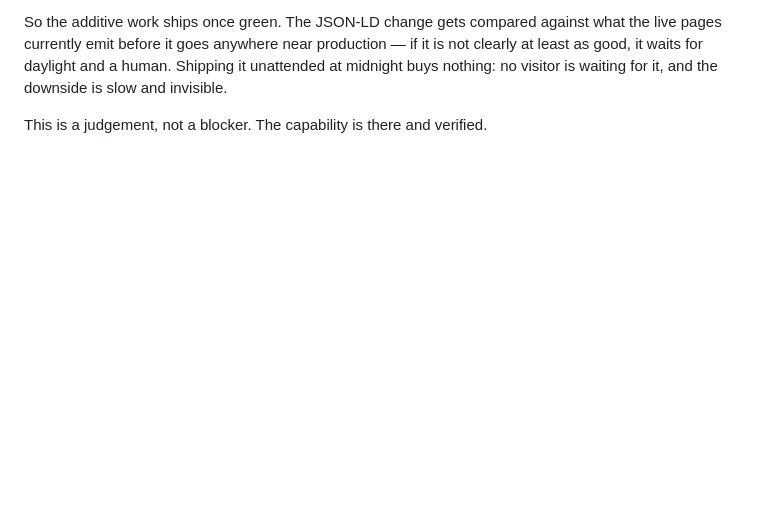
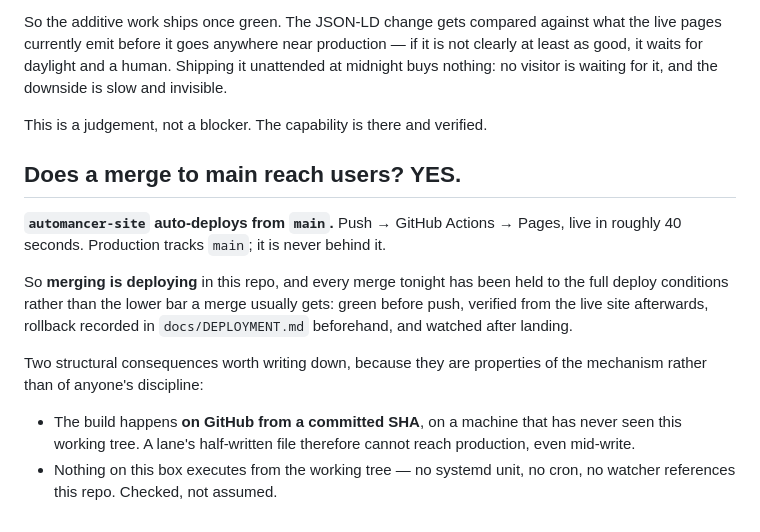
Before and after one commit to Waseemilyas/automancer-site, a Markdown page: docs/ox-alpha-campaign.md, the part around the change. GitHub-like rendering; blank space fills up the shorter version.

Commit message:
docs: record that main auto-deploys, so merging is deploying

```diff
--- a/docs/ox-alpha-campaign.md
+++ b/docs/ox-alpha-campaign.md
@@ -257,3 +257,22 @@ it unattended at midnight buys nothing: no visitor is waiting for it, and the
 downside is slow and invisible.
 
 This is a judgement, not a blocker. The capability is there and verified.
+
+## Does a merge to main reach users? YES.
+
+**`automancer-site` auto-deploys from `main`.** Push → GitHub Actions → Pages,
+live in roughly 40 seconds. Production tracks `main`; it is never behind it.
+
+So **merging is deploying** in this repo, and every merge tonight has been held
+to the full deploy conditions rather than the lower bar a merge usually gets:
+green before push, verified from the live site afterwards, rollback recorded in
+`docs/DEPLOYMENT.md` beforehand, and watched after landing.
+
+Two structural consequences worth writing down, because they are properties of
+the mechanism rather than of anyone's discipline:
+
+- The build happens **on GitHub from a committed SHA**, on a machine that has
+  never seen this working tree. A lane's half-written file therefore cannot
+  reach production, even mid-write.
+- Nothing on this box executes from the working tree — no systemd unit, no cron,
+  no watcher references this repo. Checked, not assumed.
```
